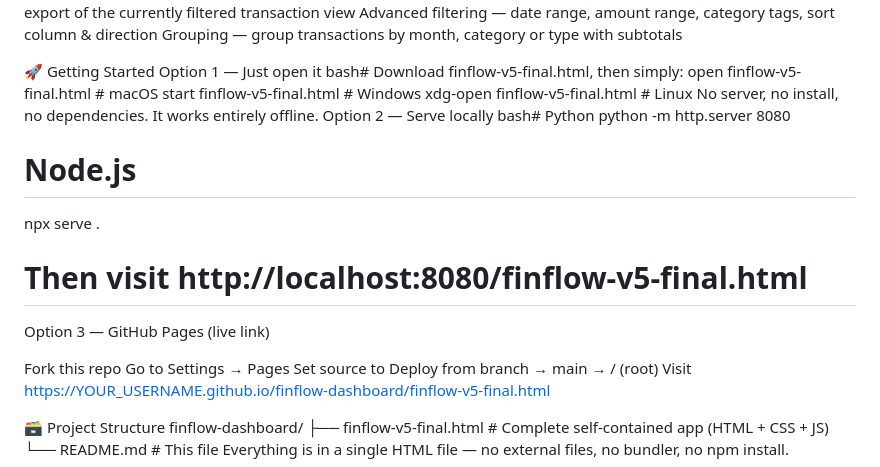
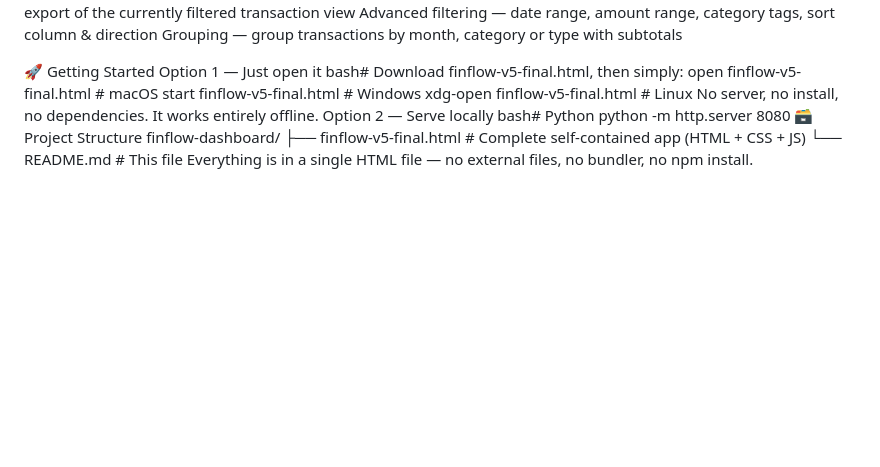
Before and after one commit to mdshaiquealam/Finflow-Finance-Dashboard, a Markdown page: README.md, the part around the change. GitHub-like rendering; blank space fills up the shorter version.

```diff
--- a/README.md
+++ b/README.md
@@ -44,19 +44,6 @@ No server, no install, no dependencies. It works entirely offline.
 Option 2 — Serve locally
 bash# Python
 python -m http.server 8080
-
-# Node.js
-npx serve .
-
-# Then visit http://localhost:8080/finflow-v5-final.html
-Option 3 — GitHub Pages (live link)
-
-Fork this repo
-Go to Settings → Pages
-Set source to Deploy from branch → main → / (root)
-Visit https://YOUR_USERNAME.github.io/finflow-dashboard/finflow-v5-final.html
-
-
 🗃 Project Structure
 finflow-dashboard/
 ├── finflow-v5-final.html   # Complete self-contained app (HTML + CSS + JS)
```
